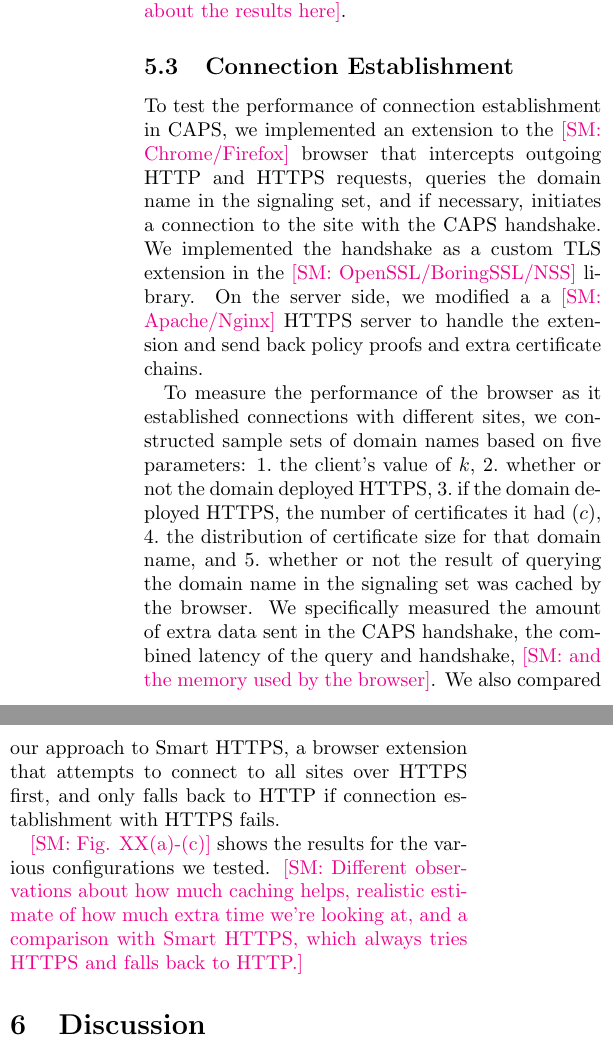
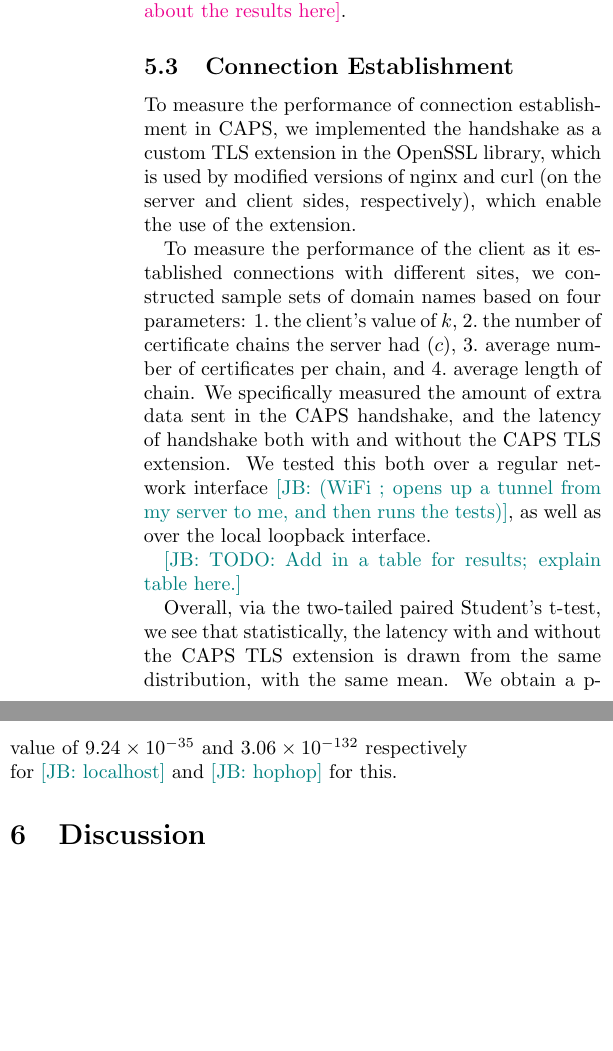
Before and after one commit to syclops/caps, a LaTeX document (doc/paper/paper.tex, which reads doc/paper/sec/evaluation.tex): two parts of the columns of page 15 of 17, joined at a grey line, cut so that both start at the same text, the shorter picture padded with empty space. Compiled offline with pdfLaTeX; a LaTeX package or settings file that is missing is left out.

Commit message:
Added outline of evaluation of latency+added data

```diff
--- a/doc/paper/sec/evaluation.tex
+++ b/doc/paper/sec/evaluation.tex
@@ -276,36 +276,72 @@ about the results here}.
 \subsection{Connection Establishment}
 \label{sec:evaluation:performance}
 
-To test the performance of connection establishment in \ac{name}, we implemented
-an extension to the \steve{Chrome/Firefox} browser that intercepts outgoing HTTP
-and HTTPS requests, queries the domain name in the signaling set, and if
-necessary, initiates a connection to the site with the \ac{name} handshake. We
-implemented the handshake as a custom \ac{tls} extension in the
-\steve{OpenSSL/BoringSSL/NSS} library. On the server side, we modified a a
-\steve{Apache/Nginx} HTTPS server to handle the extension and send back policy
-proofs and extra certificate chains.
+% \jay{We had decided to drop the idea of a Chrome/Firefox extension in
+%   favor of doing a purely curl+nginx thing [old: To test the
+%   performance of connection establishment in \ac{name}, we implemented
+%   an extension to the Chrome/Firefox browser that intercepts outgoing
+%   HTTP and HTTPS requests, queries the domain name in the signaling
+%   set, and if necessary, initiates a connection to the site with the
+%   \ac{name} handshake. We implemented the handshake as a custom
+%   \ac{tls} extension in the \steve{OpenSSL/BoringSSL/NSS} library. On
+%   the server side, we modified a a \steve{Apache/Nginx} HTTPS server
+%   to handle the extension and send back policy proofs and extra
+%   certificate chains.]}
 
-To measure the performance of the browser as it established connections with
-different sites, we constructed sample sets of domain names based on five
-parameters:
+To measure the performance of connection establishment in \ac{name},
+we implemented the handshake as a custom \ac{tls} extension in the
+OpenSSL library, which is used by modified versions of nginx and curl
+(on the server and client sides, respectively), which enable the use
+of the extension.
+
+% \jay{[old: To measure the performance of the browser as it established
+%   connections with different sites, we constructed sample sets of
+%   domain names based on five parameters:
+% \begin{inparaenum}
+% \item the client's value of \numlas,
+% \item whether or not the domain deployed HTTPS,
+% \item if the domain deployed HTTPS, the number of certificates it had (\policy),
+% \item the distribution of certificate size for that domain name, and
+% \item whether or not the result of querying the domain name in the signaling set
+%   was cached by the browser.
+% \end{inparaenum}
+% We specifically measured the amount of extra data sent in the
+% \ac{name} handshake, the combined latency of the query and handshake,
+% \steve{and the memory used by the browser}. We also compared our
+% approach to Smart HTTPS, a browser extension that attempts to connect
+% to all sites over HTTPS first, and only falls back to HTTP if
+% connection establishment with HTTPS fails.]}
+
+To measure the performance of the client as it established connections
+with different sites, we constructed sample sets of domain names based
+on four parameters:
 \begin{inparaenum}
 \item the client's value of \numlas,
-\item whether or not the domain deployed HTTPS,
-\item if the domain deployed HTTPS, the number of certificates it had (\policy),
-\item the distribution of certificate size for that domain name, and
-\item whether or not the result of querying the domain name in the signaling set
-  was cached by the browser.
+\item the number of certificate chains the server had (\policy),
+\item average number of certificates per chain, and
+\item average length of chain.
 \end{inparaenum}
-We specifically measured the amount of extra data sent in the \ac{name}
-handshake, the combined latency of the query and handshake, \steve{and the
-  memory used by the browser}. We also compared our approach to Smart HTTPS, a
-  browser extension that attempts to connect to all sites over HTTPS first, and
-  only falls back to HTTP if connection establishment with HTTPS fails.
+We specifically measured the amount of extra data sent in the
+\ac{name} handshake, and the latency of handshake both with and
+without the \ac{name} \ac{tls} extension. We tested this both over a
+regular network interface \jay{(WiFi ; opens up a tunnel from my
+  server to me, and then runs the tests)}, as well as over the local
+loopback interface.
 
-\steve{Fig. XX(a)-(c)} shows the results for the various configurations we
-tested. \steve{Different observations about how much caching helps, realistic
-  estimate of how much extra time we're looking at, and a comparison with Smart
-  HTTPS, which always tries HTTPS and falls back to HTTP.}
+% \jay{[old:
+% \steve{Fig. XX(a)-(c)} shows the results for the various configurations we
+% tested. \steve{Different observations about how much caching helps, realistic
+%   estimate of how much extra time we're looking at, and a comparison with Smart
+%   HTTPS, which always tries HTTPS and falls back to HTTP.}
+% ]}
+
+\jay{TODO: Add in a table for results; explain table here.}
+
+Overall, via the two-tailed paired Student's t-test, we see that
+statistically, the latency with and without the \ac{name} \ac{tls}
+extension is drawn from the same distribution, with the same mean. We
+obtain a p-value of $9.24 \times 10^{-35}$ and $3.06 \times 10^{-132}$
+respectively for \jay{localhost} and \jay{hophop} for this.
 
 %\subsection{Log Aggregator}
 
```
